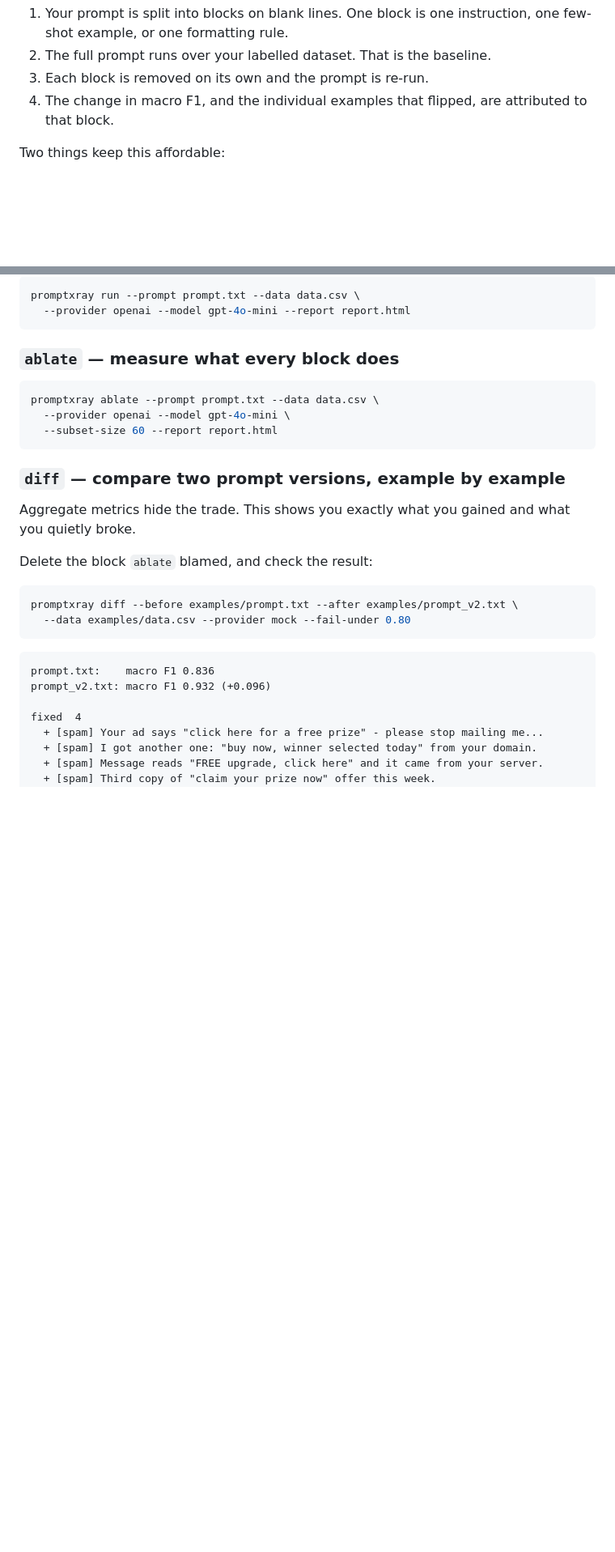
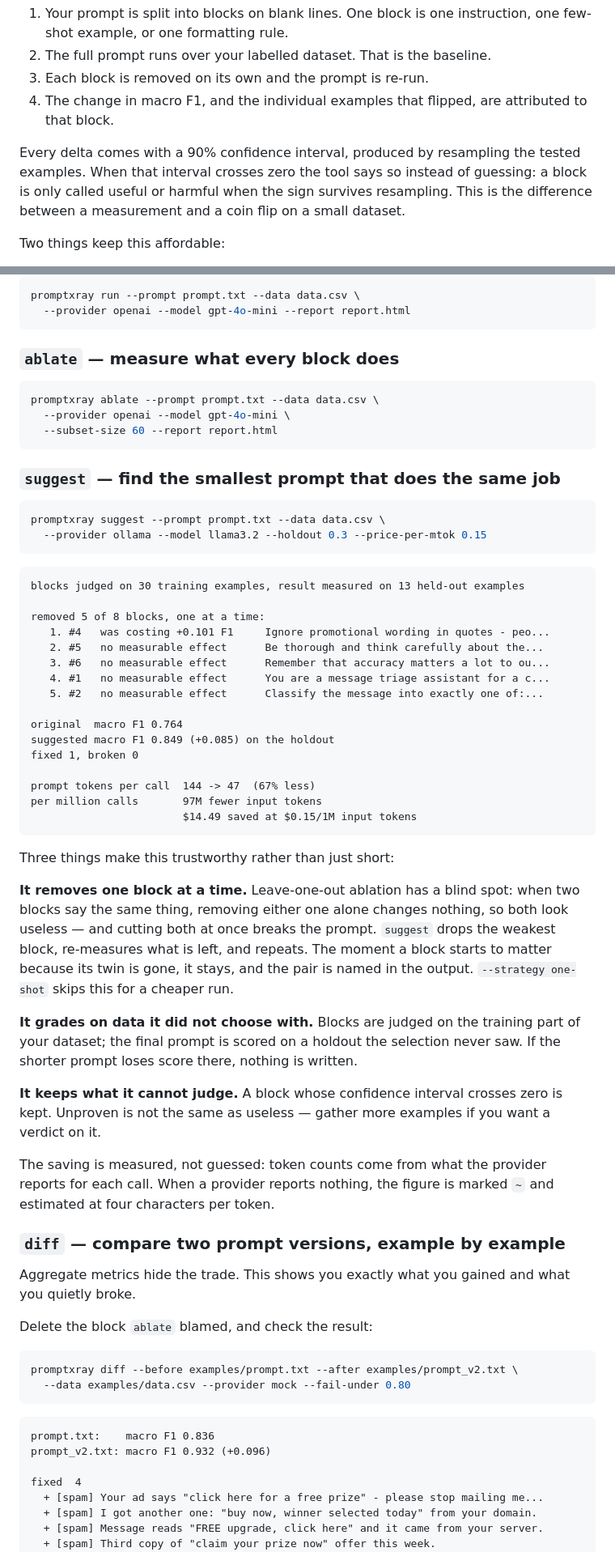
Before and after one commit to godwire/promptxray, a Markdown page: README.md, 2 parts joined by grey strips. Shown at 81% size. Rendered like a GitHub page; blank space fills up the shorter version.

````diff
--- a/README.md
+++ b/README.md
@@ -57,6 +64,12 @@ of your prompt.
 3. Each block is removed on its own and the prompt is re-run.
 4. The change in macro F1, and the individual examples that flipped, are
    attributed to that block.
+
+Every delta comes with a 90% confidence interval, produced by resampling the
+tested examples. When that interval crosses zero the tool says so instead of
+guessing: a block is only called useful or harmful when the sign survives
+resampling. This is the difference between a measurement and a coin flip on a
+small dataset.
 
 Two things keep this affordable:
 
@@ -87,6 +100,54 @@ promptxray ablate --prompt prompt.txt --data data.csv \
   --subset-size 60 --report report.html
 ```
 
+### `suggest` — find the smallest prompt that does the same job
+
+```bash
+promptxray suggest --prompt prompt.txt --data data.csv \
+  --provider ollama --model llama3.2 --holdout 0.3 --price-per-mtok 0.15
+```
+
+```
+blocks judged on 30 training examples, result measured on 13 held-out examples
+
+removed 5 of 8 blocks, one at a time:
+   1. #4   was costing +0.101 F1     Ignore promotional wording in quotes - peo...
+   2. #5   no measurable effect      Be thorough and think carefully about the...
+   3. #6   no measurable effect      Remember that accuracy matters a lot to ou...
+   4. #1   no measurable effect      You are a message triage assistant for a c...
+   5. #2   no measurable effect      Classify the message into exactly one of:...
+
+original  macro F1 0.764
+suggested macro F1 0.849 (+0.085) on the holdout
+fixed 1, broken 0
+
+prompt tokens per call  144 -> 47  (67% less)
+per million calls       97M fewer input tokens
+                        $14.49 saved at $0.15/1M input tokens
+```
+
+Three things make this trustworthy rather than just short:
+
+**It removes one block at a time.** Leave-one-out ablation has a blind spot:
+when two blocks say the same thing, removing either one alone changes nothing,
+so both look useless — and cutting both at once breaks the prompt. `suggest`
+drops the weakest block, re-measures what is left, and repeats. The moment a
+block starts to matter because its twin is gone, it stays, and the pair is
+named in the output. `--strategy one-shot` skips this for a cheaper run.
+
+**It grades on data it did not choose with.** Blocks are judged on the
+training part of your dataset; the final prompt is scored on a holdout the
+selection never saw. If the shorter prompt loses score there, nothing is
+written.
+
+**It keeps what it cannot judge.** A block whose confidence interval crosses
+zero is kept. Unproven is not the same as useless — gather more examples if you
+want a verdict on it.
+
+The saving is measured, not guessed: token counts come from what the provider
+reports for each call. When a provider reports nothing, the figure is marked
+`~` and estimated at four characters per token.
+
 ### `diff` — compare two prompt versions, example by example
 
 Aggregate metrics hide the trade. This shows you exactly what you gained and
````
Also changed, not shown: other parts of README.md (+66 -11 lines).
